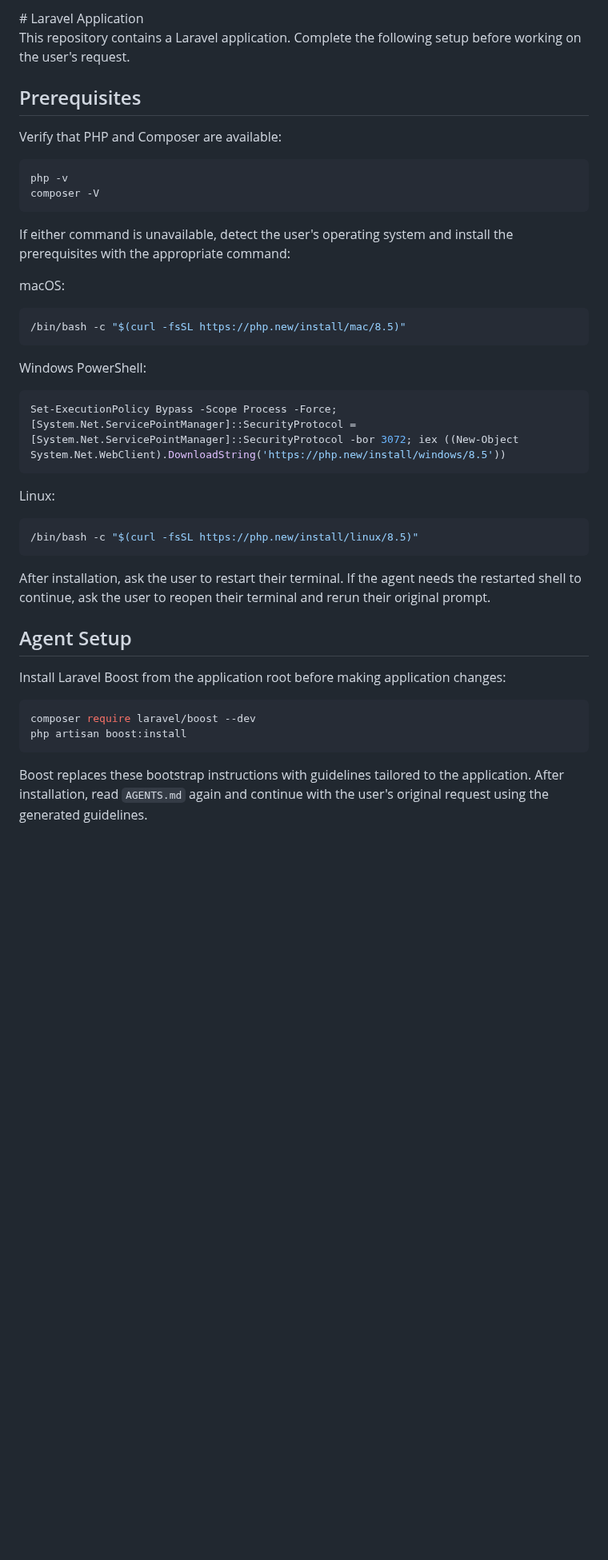
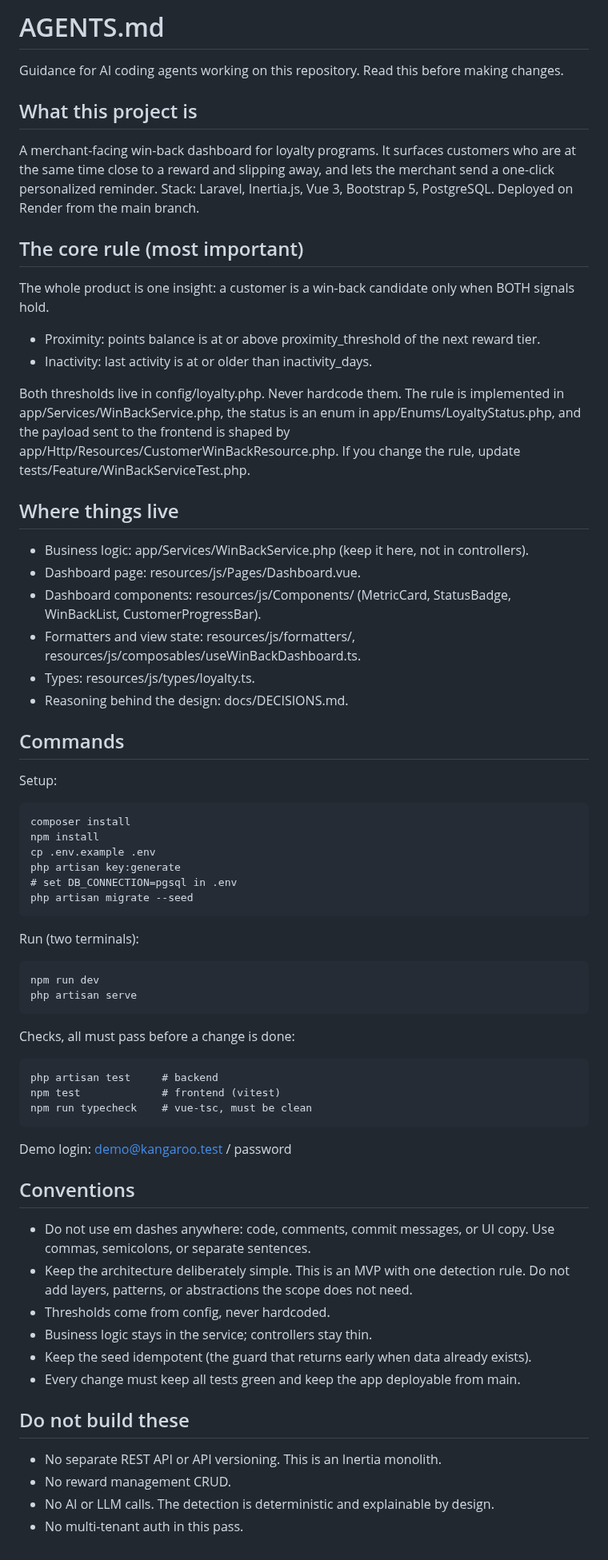
Before and after one commit to Fernand-TCHASSEM/Kangaroo-Loyalty-Retention, a Markdown page: AGENTS.md, the part around the change. Shown at 80% size. GitHub-like rendering; blank space fills up the shorter version.

````diff
--- a/AGENTS.md
+++ b/AGENTS.md
@@ -1,47 +1,65 @@
-<laravel-boost-guidelines>
-# Laravel Application
+# AGENTS.md
 
-This repository contains a Laravel application. Complete the following setup before working on the user's request.
+Guidance for AI coding agents working on this repository. Read this before making changes.
 
-## Prerequisites
+## What this project is
 
-Verify that PHP and Composer are available:
+A merchant-facing win-back dashboard for loyalty programs. It surfaces customers who are at the same time close to a reward and slipping away, and lets the merchant send a one-click personalized reminder. Stack: Laravel, Inertia.js, Vue 3, Bootstrap 5, PostgreSQL. Deployed on Render from the main branch.
 
-```sh
-php -v
-composer -V
-```
+## The core rule (most important)
 
-If either command is unavailable, detect the user's operating system and install the prerequisites with the appropriate command:
+The whole product is one insight: a customer is a win-back candidate only when BOTH signals hold.
 
-macOS:
+- Proximity: points balance is at or above proximity_threshold of the next reward tier.
+- Inactivity: last activity is at or older than inactivity_days.
 
-```sh
-/bin/bash -c "$(curl -fsSL https://php.new/install/mac/8.5)"
-```
+Both thresholds live in config/loyalty.php. Never hardcode them. The rule is implemented in app/Services/WinBackService.php, the status is an enum in app/Enums/LoyaltyStatus.php, and the payload sent to the frontend is shaped by app/Http/Resources/CustomerWinBackResource.php. If you change the rule, update tests/Feature/WinBackServiceTest.php.
 
-Windows PowerShell:
+## Where things live
 
-```powershell
-Set-ExecutionPolicy Bypass -Scope Process -Force; [System.Net.ServicePointManager]::SecurityProtocol = [System.Net.ServicePointManager]::SecurityProtocol -bor 3072; iex ((New-Object System.Net.WebClient).DownloadString('https://php.new/install/windows/8.5'))
-```
+- Business logic: app/Services/WinBackService.php (keep it here, not in controllers).
+- Dashboard page: resources/js/Pages/Dashboard.vue.
+- Dashboard components: resources/js/Components/ (MetricCard, StatusBadge, WinBackList, CustomerProgressBar).
+- Formatters and view state: resources/js/formatters/, resources/js/composables/useWinBackDashboard.ts.
+- Types: resources/js/types/loyalty.ts.
+- Reasoning behind the design: docs/DECISIONS.md.
 
-Linux:
+## Commands
 
-```sh
-/bin/bash -c "$(curl -fsSL https://php.new/install/linux/8.5)"
-```
+Setup:
 
-After installation, ask the user to restart their terminal. If the agent needs the restarted shell to continue, ask the user to reopen their terminal and rerun their original prompt.
+    composer install
+    npm install
+    cp .env.example .env
+    php artisan key:generate
+    # set DB_CONNECTION=pgsql in .env
+    php artisan migrate --seed
 
-## Agent Setup
+Run (two terminals):
 
-Install Laravel Boost from the application root before making application changes:
+    npm run dev
+    php artisan serve
 
-```sh
-composer require laravel/boost --dev
-php artisan boost:install
-```
+Checks, all must pass before a change is done:
 
-Boost replaces these bootstrap instructions with guidelines tailored to the application. After installation, read `AGENTS.md` again and continue with the user's original request using the generated guidelines.
-</laravel-boost-guidelines>
+    php artisan test     # backend
+    npm test             # frontend (vitest)
+    npm run typecheck    # vue-tsc, must be clean
+
+Demo login: demo@kangaroo.test / password
+
+## Conventions
+
+- Do not use em dashes anywhere: code, comments, commit messages, or UI copy. Use commas, semicolons, or separate sentences.
+- Keep the architecture deliberately simple. This is an MVP with one detection rule. Do not add layers, patterns, or abstractions the scope does not need.
+- Thresholds come from config, never hardcoded.
+- Business logic stays in the service; controllers stay thin.
+- Keep the seed idempotent (the guard that returns early when data already exists).
+- Every change must keep all tests green and keep the app deployable from main.
+
+## Do not build these
+
+- No separate REST API or API versioning. This is an Inertia monolith.
+- No reward management CRUD.
+- No AI or LLM calls. The detection is deterministic and explainable by design.
+- No multi-tenant auth in this pass.
````
Also changed, not shown: README.md (+13 -0 lines), docs/screenshot-dashboard.png (added).
